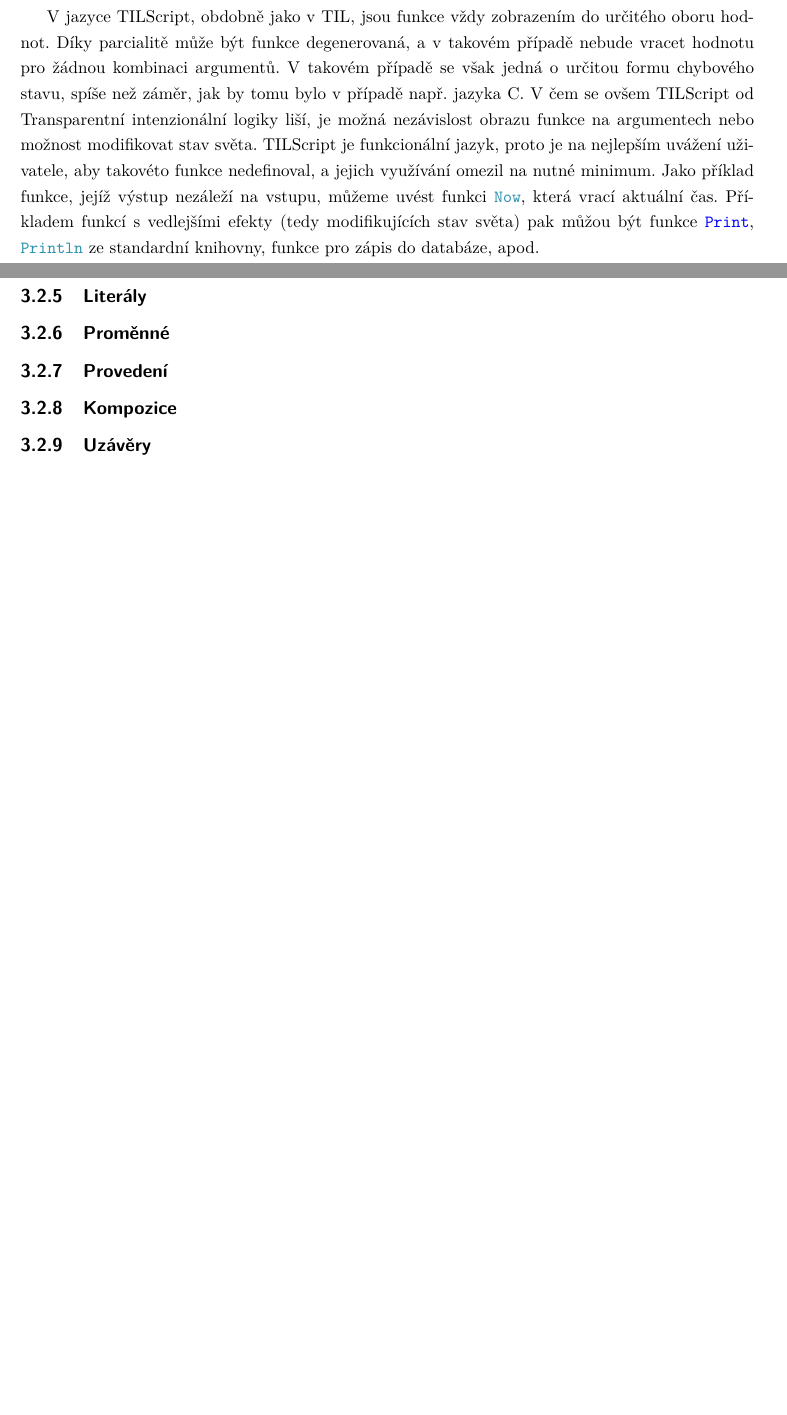
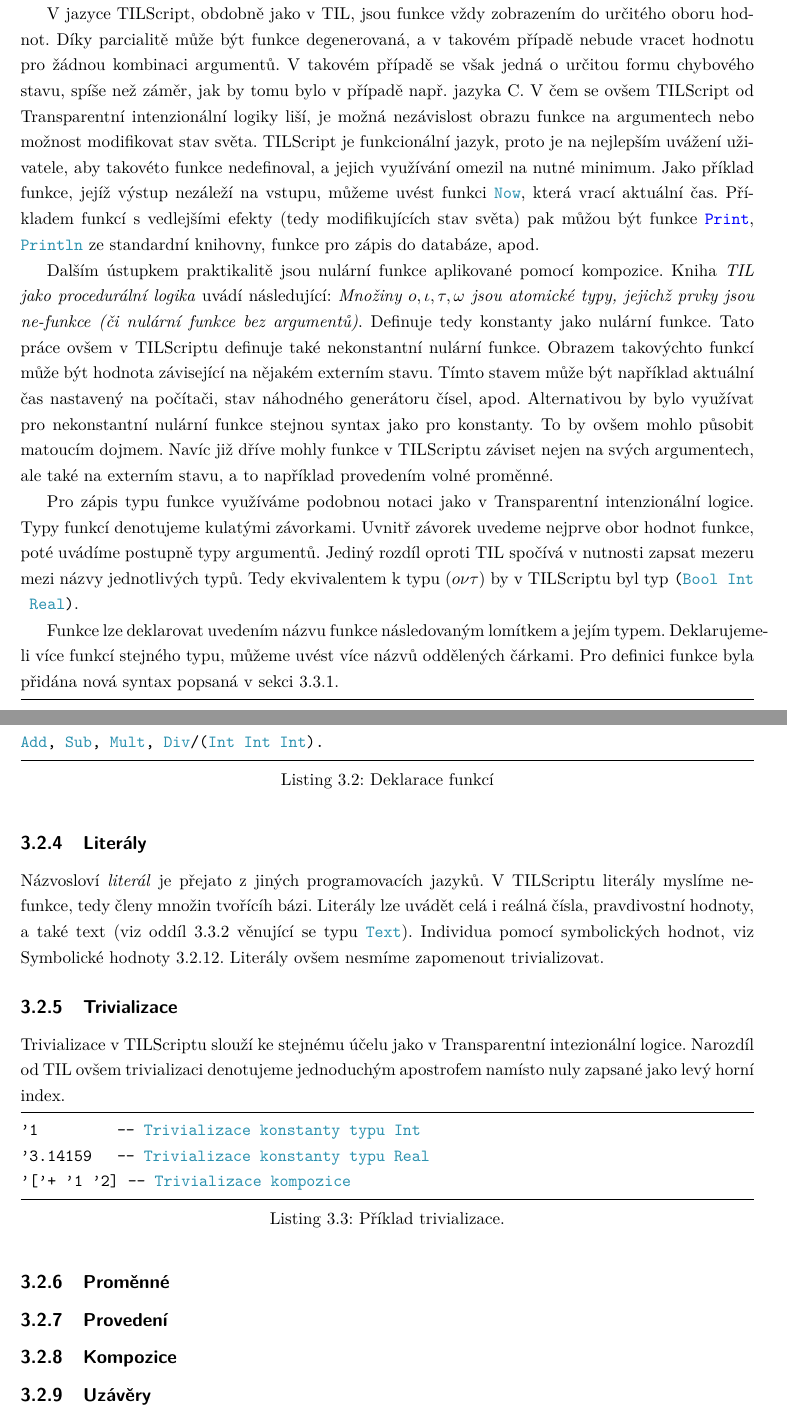
Before and after one commit to fpeterek/diploma-thesis, a LaTeX thesis (Master.tex, which reads Chapters/Tilscript.tex): two parts of pages 21 and 22 of 22, joined at a grey line, cut so that both start at the same text, the shorter picture padded with empty space. Compiled offline with pdfLaTeX.

Commit message:
WIP: TILScript chapter - fns, trivializations, literals

```diff
--- a/Chapters/Tilscript.tex
+++ b/Chapters/Tilscript.tex
@@ -194,11 +189,50 @@ jejíž výstup nezáleží na vstupu, můžeme uvést funkci \lstinline{Now}, k
 Příkladem funkcí s vedlejšími efekty (tedy modifikujících stav světa) pak můžou být funkce
 \lstinline{Print}, \lstinline{Println} ze standardní knihovny, funkce pro zápis do databáze, apod.
 
-% TODO: Deklarace, typy f-ci, zminit definice popsane nize
+% TODO: Check if this is alright with prof. Duzi
+Dalším ústupkem praktikalitě jsou nulární funkce aplikované pomocí kompozice. Kniha \textit{TIL
+jako procedurální logika} uvádí následující: \textit{Množiny $o, \iota, \tau, \omega$ jsou atomické
+typy, jejichž prvky jsou ne-funkce (či nulární funkce bez argumentů)}. Definuje tedy konstanty
+jako nulární funkce. Tato práce ovšem v TILScriptu definuje také nekonstantní nulární funkce.
+Obrazem takovýchto funkcí může být hodnota závisející na nějakém externím stavu. Tímto stavem může
+být například aktuální čas nastavený na počítači, stav náhodného generátoru čísel, apod.
+Alternativou by bylo využívat pro nekonstantní nulární funkce stejnou syntax jako pro konstanty.
+To by ovšem mohlo působit matoucím dojmem. Navíc již dříve mohly funkce v TILScriptu záviset
+nejen na svých argumentech, ale také na externím stavu, a to například provedením volné proměnné.
+
+Pro zápis typu funkce využíváme podobnou notaci jako v Transparentní intenzionální logice.
+Typy funkcí denotujeme kulatými závorkami. Uvnitř závorek uvedeme nejprve obor hodnot funkce,
+poté uvádíme postupně typy argumentů. Jediný rozdíl oproti TIL spočívá v nutnosti zapsat mezeru
+mezi názvy jednotlivých typů. Tedy ekvivalentem k typu $(o\nu\tau)$ by v TILScriptu byl typ
+\lstinline{(Bool Int Real)}.
+
+Funkce lze deklarovat uvedením názvu funkce následovaným lomítkem a jejím typem. Deklarujeme-li
+více funkcí stejného typu, můžeme uvést více názvů oddělených čárkami. Pro definici funkce byla
+přidána nová syntax popsaná v sekci \ref{fn-definition}.
+
+\begin{lstlisting}[caption={Deklarace funkcí}]
+Add, Sub, Mult, Div/(Int Int Int).
+\end{lstlisting}
+
+\subsection{Literály}
+
+Názvosloví \textit{literál} je přejato z jiných programovacích jazyků. V TILScriptu literály
+myslíme ne-funkce, tedy členy množin tvořícíh bázi. Literály lze uvádět celá i reálná čísla,
+pravdivostní hodnoty, a také text (viz oddíl \ref{text-type} věnující se typu \lstinline{Text}).
+Individua pomocí symbolických hodnot, viz Symbolické hodnoty \ref{symbolic-values}. Literály ovšem
+nesmíme zapomenout trivializovat.
 
 \subsection{Trivializace}
 
-\subsection{Literály}
+Trivializace v TILScriptu slouží ke stejnému účelu jako v Transparentní intezionální logice.
+Narozdíl od TIL ovšem trivializaci denotujeme jednoduchým apostrofem namísto nuly zapsané jako
+levý horní index.
+
+\begin{lstlisting}[caption={Příklad trivializace.}]
+'1          -- Trivializace konstanty typu Int
+'3.14159    -- Trivializace konstanty typu Real
+'['+ '1 '2] -- Trivializace kompozice
+\end{lstlisting}
 
 \subsection{Proměnné}
 
```
Also changed, not shown: Master.pdf, Chapters/Tilscript.tex (9 more changed lines).
